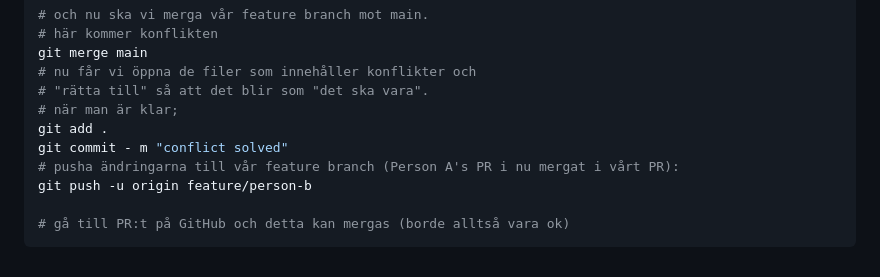
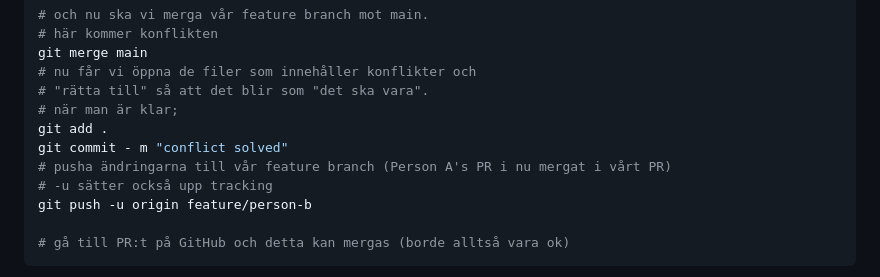
Before and after one commit to dida-masse/public-stuff, a Markdown page: github-flow-250902/README.md, the part around the change. Rendered like a GitHub page.

Commit message:
Fix README instructions for pushing changes

```diff
--- a/github-flow-250902/README.md
+++ b/github-flow-250902/README.md
@@ -367,7 +367,8 @@ git merge main
 # när man är klar;
 git add .
 git commit - m "conflict solved"
-# pusha ändringarna till vår feature branch (Person A's PR i nu mergat i vårt PR):
+# pusha ändringarna till vår feature branch (Person A's PR i nu mergat i vårt PR)
+# -u sätter också upp tracking
 git push -u origin feature/person-b
 
 # gå till PR:t på GitHub och detta kan mergas (borde alltså vara ok)
```
